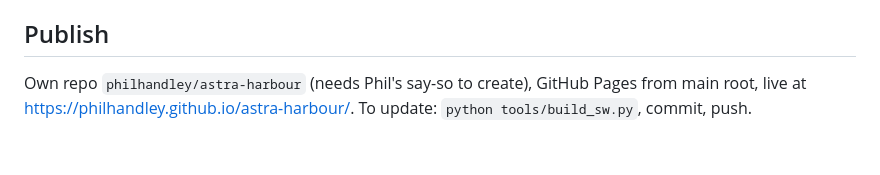
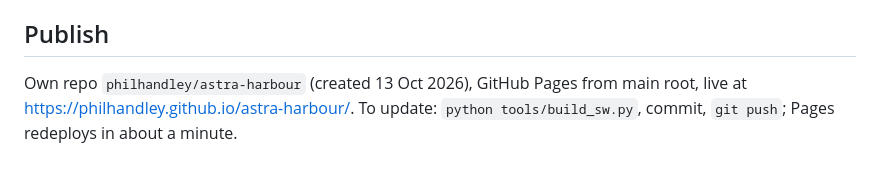
Before and after one commit to philhandley/astra-harbour, a Markdown page: CLAUDE.md, the part around the change. GitHub-like rendering.

Commit message:
Notes: live address and how to update
Co-Authored-By: Claude Opus 5.5 <noreply@anthropic.com>

```diff
--- a/CLAUDE.md
+++ b/CLAUDE.md
@@ -39,4 +39,4 @@ Read `ENGINE.md` first: it is the contract for every model builder and system (c
 - Run `python tools/build_sw.py` after any change, before committing.
 
 ## Publish
-Own repo `philhandley/astra-harbour` (needs Phil's say-so to create), GitHub Pages from main root, live at https://philhandley.github.io/astra-harbour/. To update: `python tools/build_sw.py`, commit, push.
+Own repo `philhandley/astra-harbour` (created 13 Oct 2026), GitHub Pages from main root, live at https://philhandley.github.io/astra-harbour/. To update: `python tools/build_sw.py`, commit, `git push`; Pages redeploys in about a minute.
```
